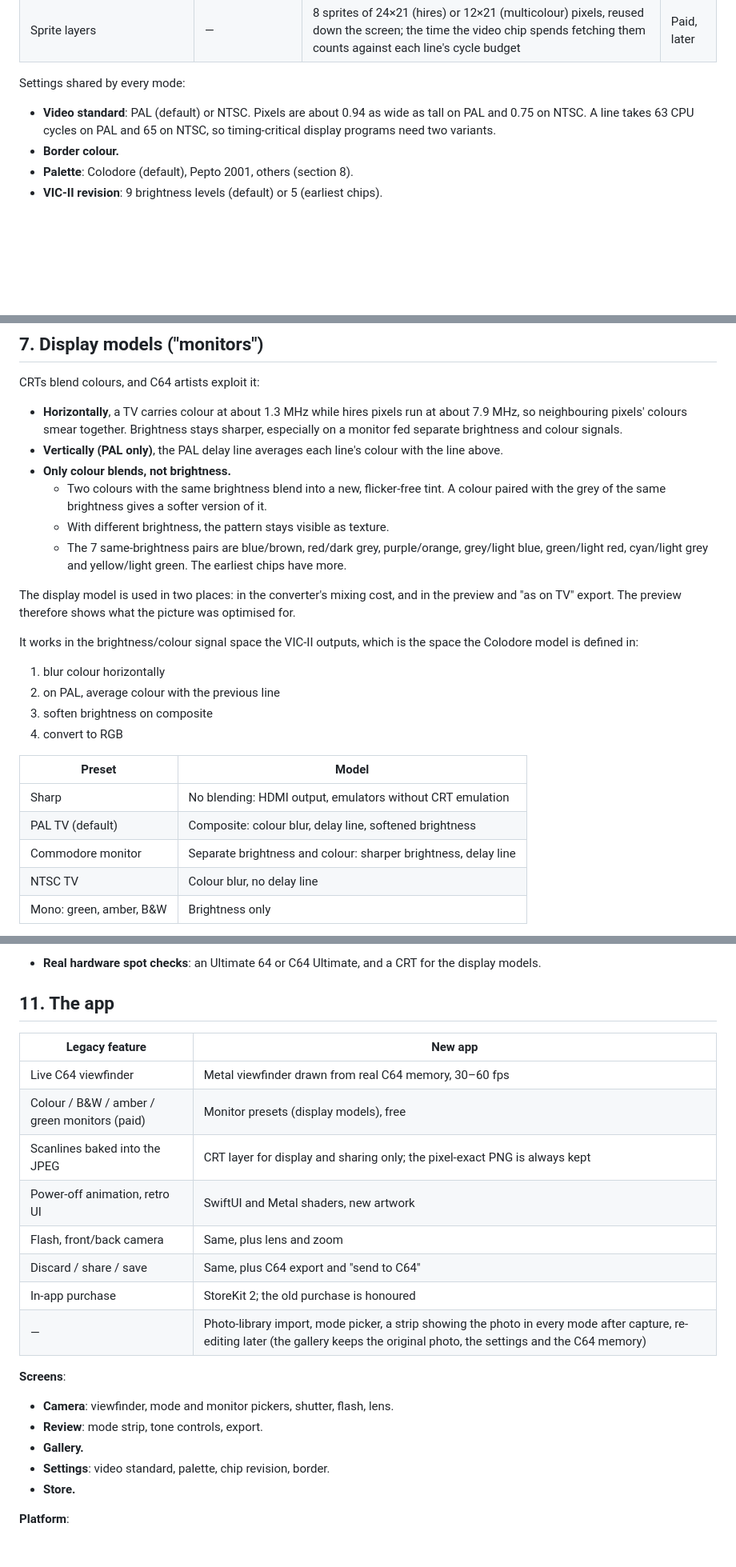
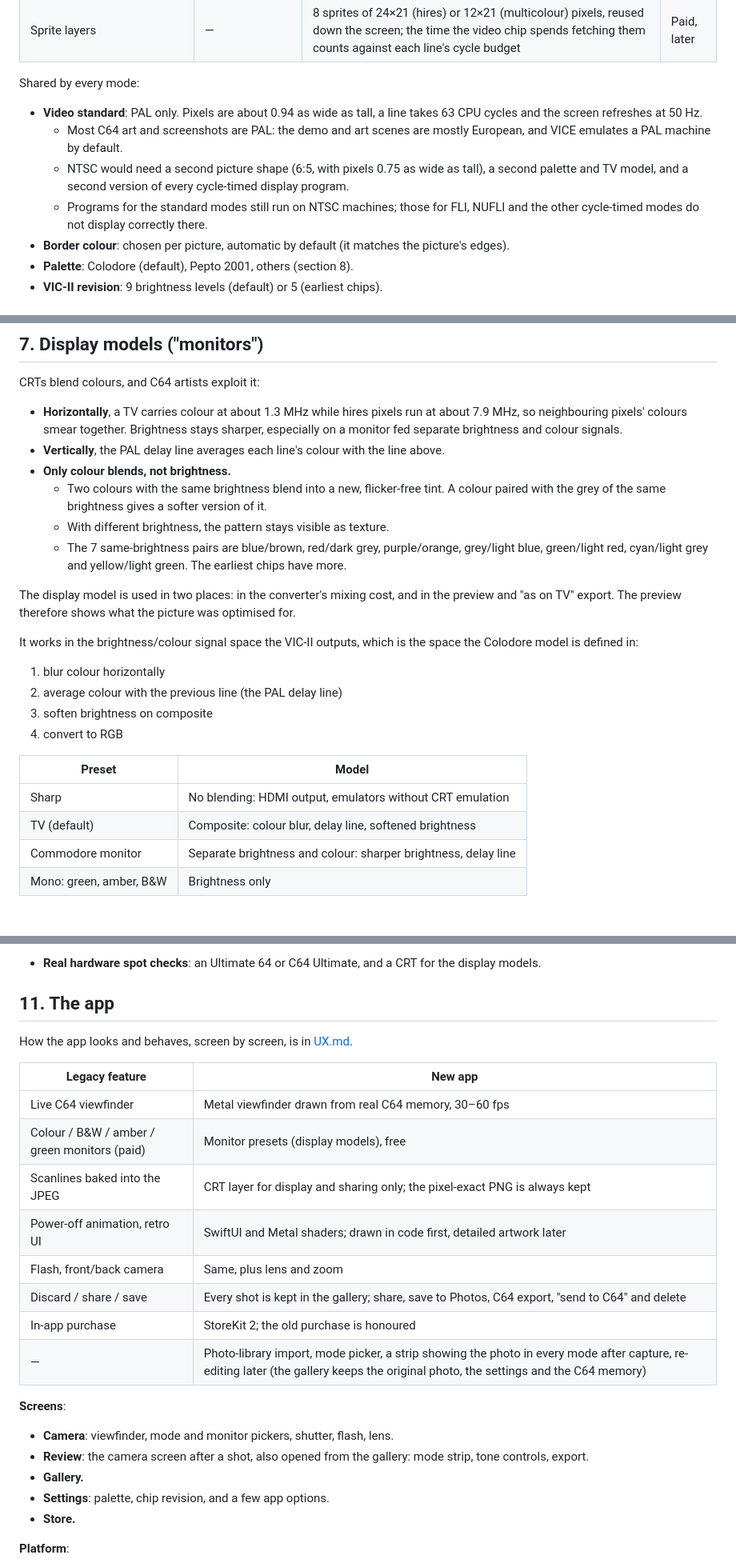
Before and after one commit to tomconte/CameraC64, a Markdown page: docs/REWRITE_PLAN.md, 3 parts joined by grey strips. Shown at 80% size. Drawn GitHub-style; blank space fills up the shorter version.

```diff
--- a/docs/REWRITE_PLAN.md
+++ b/docs/REWRITE_PLAN.md
@@ -67,10 +67,13 @@ A GPUImage (OpenGL ES 2) filter chain:
 | NUFLI / NUFLIX | 320×200 | AFLI on every 2nd line (2 colours per 8×2) plus 6 double-wide sprites underneath (columns 4–39) whose colours change every other line; sprites also cover the FLI-bug area | Paid, later |
 | Sprite layers | — | 8 sprites of 24×21 (hires) or 12×21 (multicolour) pixels, reused down the screen; the time the video chip spends fetching them counts against each line's cycle budget | Paid, later |
 
-Settings shared by every mode:
+Shared by every mode:
 
-- **Video standard**: PAL (default) or NTSC. Pixels are about 0.94 as wide as tall on PAL and 0.75 on NTSC. A line takes 63 CPU cycles on PAL and 65 on NTSC, so timing-critical display programs need two variants.
-- **Border colour.**
+- **Video standard**: PAL only. Pixels are about 0.94 as wide as tall, a line takes 63 CPU cycles and the screen refreshes at 50 Hz.
+  - Most C64 art and screenshots are PAL: the demo and art scenes are mostly European, and VICE emulates a PAL machine by default.
+  - NTSC would need a second picture shape (6:5, with pixels 0.75 as wide as tall), a second palette and TV model, and a second version of every cycle-timed display program.
+  - Programs for the standard modes still run on NTSC machines; those for FLI, NUFLI and the other cycle-timed modes do not display correctly there.
+- **Border colour**: chosen per picture, automatic by default (it matches the picture's edges).
 - **Palette**: Colodore (default), Pepto 2001, others (section 8).
 - **VIC-II revision**: 9 brightness levels (default) or 5 (earliest chips).
 
@@ -150,7 +153,7 @@ Tools/                           c64conv CLI, VICE comparison tests, quality ben
 CRTs blend colours, and C64 artists exploit it:
 
 - **Horizontally**, a TV carries colour at about 1.3 MHz while hires pixels run at about 7.9 MHz, so neighbouring pixels' colours smear together. Brightness stays sharper, especially on a monitor fed separate brightness and colour signals.
-- **Vertically (PAL only)**, the PAL delay line averages each line's colour with the line above.
+- **Vertically**, the PAL delay line averages each line's colour with the line above.
 - **Only colour blends, not brightness.**
   - Two colours with the same brightness blend into a new, flicker-free tint. A colour paired with the grey of the same brightness gives a softer version of it.
   - With different brightness, the pattern stays visible as texture.
@@ -161,16 +164,15 @@ The display model is used in two places: in the converter's mixing cost, and in
 It works in the brightness/colour signal space the VIC-II outputs, which is the space the Colodore model is defined in:
 
 1. blur colour horizontally
-2. on PAL, average colour with the previous line
+2. average colour with the previous line (the PAL delay line)
 3. soften brightness on composite
 4. convert to RGB
 
 | Preset | Model |
 |---|---|
 | Sharp | No blending: HDMI output, emulators without CRT emulation |
-| PAL TV (default) | Composite: colour blur, delay line, softened brightness |
+| TV (default) | Composite: colour blur, delay line, softened brightness |
 | Commodore monitor | Separate brightness and colour: sharper brightness, delay line |
-| NTSC TV | Colour blur, no delay line |
 | Mono: green, amber, B&W | Brightness only |
 
 The presets replace the old app's tints and are free. Scanlines, bloom, curvature and the power-off animation form a presentation layer on top. The model is an approximation, since real TVs vary. It is checked against VICE's PAL/CRT emulation and a real CRT, not by pixel-exact tests.
@@ -212,22 +214,24 @@ The presets replace the old app's tints and are free. Scanlines, bloom, curvatur
 
 ## 11. The app
 
+How the app looks and behaves, screen by screen, is in [UX.md](UX.md).
+
 | Legacy feature | New app |
 |---|---|
 | Live C64 viewfinder | Metal viewfinder drawn from real C64 memory, 30–60 fps |
 | Colour / B&W / amber / green monitors (paid) | Monitor presets (display models), free |
 | Scanlines baked into the JPEG | CRT layer for display and sharing only; the pixel-exact PNG is always kept |
-| Power-off animation, retro UI | SwiftUI and Metal shaders, new artwork |
+| Power-off animation, retro UI | SwiftUI and Metal shaders; drawn in code first, detailed artwork later |
 | Flash, front/back camera | Same, plus lens and zoom |
-| Discard / share / save | Same, plus C64 export and "send to C64" |
+| Discard / share / save | Every shot is kept in the gallery; share, save to Photos, C64 export, "send to C64" and delete |
 | In-app purchase | StoreKit 2; the old purchase is honoured |
 | — | Photo-library import, mode picker, a strip showing the photo in every mode after capture, re-editing later (the gallery keeps the original photo, the settings and the C64 memory) |
 
 **Screens**:
 - **Camera**: viewfinder, mode and monitor pickers, shutter, flash, lens.
-- **Review**: mode strip, tone controls, export.
+- **Review**: the camera screen after a shot, also opened from the gallery: mode strip, tone controls, export.
 - **Gallery.**
-- **Settings**: video standard, palette, chip revision, border.
+- **Settings**: palette, chip revision, and a few app options.
 - **Store.**
 
 **Platform**:
```
Also changed, not shown: other parts of docs/REWRITE_PLAN.md (+6 -6 lines), CLAUDE.md (+1 -1 lines), docs/UX.md (added, +91 -0 lines).
